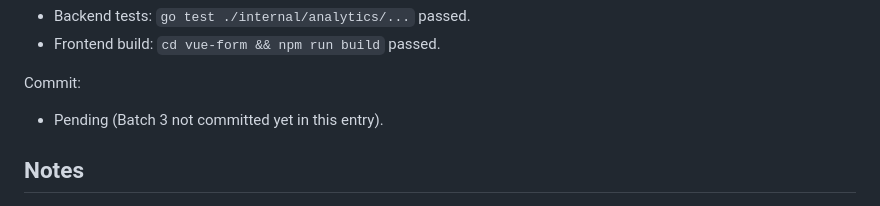
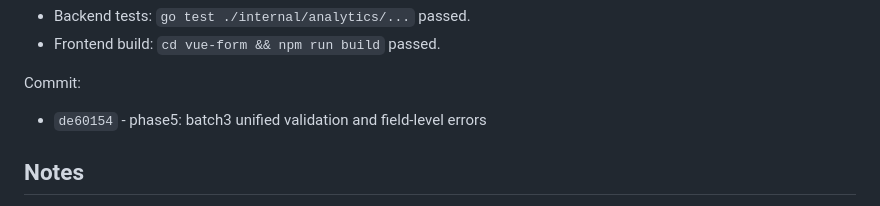
Before and after one commit to alexwoo79/go_web_tools, a Markdown page: PHASE5_DATA_CONVERGENCE_HISTORY.md, the part around the change. Rendered like a GitHub page.

Commit message:
docs: record phase5 batch3 commit hash

```diff
--- a/PHASE5_DATA_CONVERGENCE_HISTORY.md
+++ b/PHASE5_DATA_CONVERGENCE_HISTORY.md
@@ -65,7 +65,7 @@ Verification:
 - Frontend build: `cd vue-form && npm run build` passed.
 
 Commit:
-- Pending (Batch 3 not committed yet in this entry).
+- `de60154` - phase5: batch3 unified validation and field-level errors
 
 ## Notes
 This file is maintained as a historical record. Follow-up entries should append date, changes, verification results, and commit hash.
```
